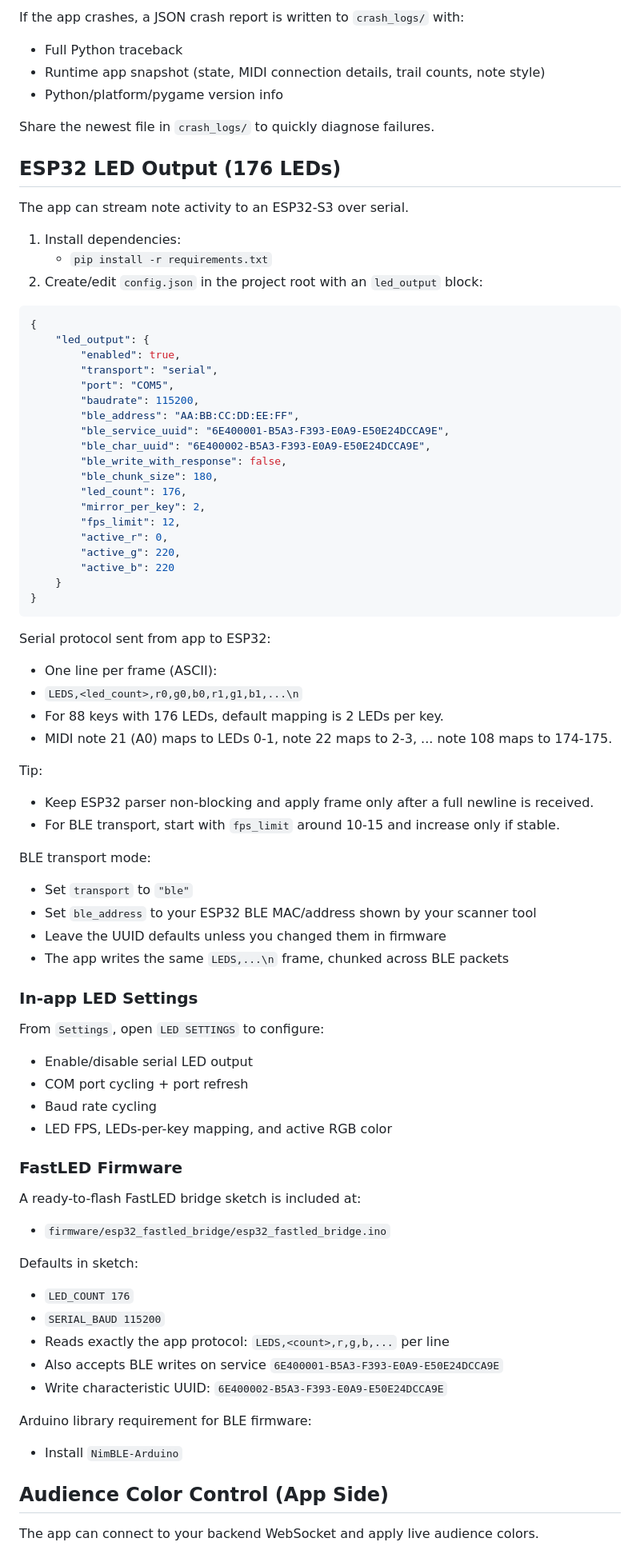
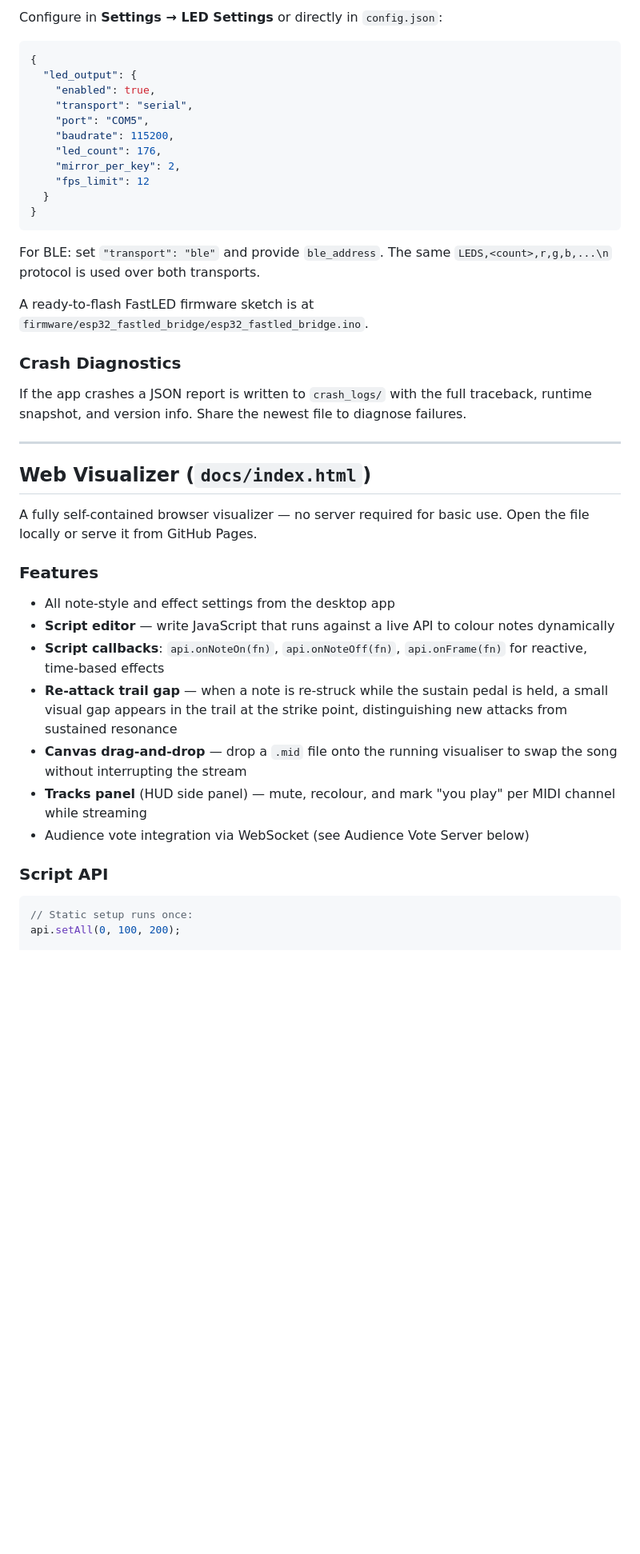
Before and after one commit to nickprocenko/Piano-MIDI-visualizer, a Markdown page: README.md, the part around one of its changes. Shown at 80% size. GitHub-like rendering; blank space fills up the shorter version.

````diff
--- a/README.md
+++ b/README.md
@@ -67,81 +70,47 @@ Notes:
 
-If the app crashes, a JSON crash report is written to `crash_logs/` with:
-- Full Python traceback
-- Runtime app snapshot (state, MIDI connection details, trail counts, note style)
-- Python/platform/pygame version info
-
-Share the newest file in `crash_logs/` to quickly diagnose failures.
-
-## ESP32 LED Output (176 LEDs)
-
-The app can stream note activity to an ESP32-S3 over serial.
-
-1. Install dependencies:
-	 - `pip install -r requirements.txt`
-2. Create/edit `config.json` in the project root with an `led_output` block:
+Configure in **Settings → LED Settings** or directly in `config.json`:
 
 ```json
 {
-	"led_output": {
-		"enabled": true,
-		"transport": "serial",
-		"port": "COM5",
-		"baudrate": 115200,
-		"ble_address": "AA:BB:CC:DD:EE:FF",
-		"ble_service_uuid": "6E400001-B5A3-F393-E0A9-E50E24DCCA9E",
-		"ble_char_uuid": "6E400002-B5A3-F393-E0A9-E50E24DCCA9E",
-		"ble_write_with_response": false,
-		"ble_chunk_size": 180,
-		"led_count": 176,
-		"mirror_per_key": 2,
-		"fps_limit": 12,
-		"active_r": 0,
-		"active_g": 220,
-		"active_b": 220
-	}
+  "led_output": {
+    "enabled": true,
+    "transport": "serial",
+    "port": "COM5",
+    "baudrate": 115200,
+    "led_count": 176,
+    "mirror_per_key": 2,
+    "fps_limit": 12
+  }
 }
 ```
 
-Serial protocol sent from app to ESP32:
-- One line per frame (ASCII):
-- `LEDS,<led_count>,r0,g0,b0,r1,g1,b1,...\n`
-- For 88 keys with 176 LEDs, default mapping is 2 LEDs per key.
-- MIDI note 21 (A0) maps to LEDs 0-1, note 22 maps to 2-3, ... note 108 maps to 174-175.
+For BLE: set `"transport": "ble"` and provide `ble_address`. The same `LEDS,<count>,r,g,b,...\n` protocol is used over both transports.
 
-Tip:
-- Keep ESP32 parser non-blocking and apply frame only after a full newline is received.
-- For BLE transport, start with `fps_limit` around 10-15 and increase only if stable.
+A ready-to-flash FastLED firmware sketch is at `firmware/esp32_fastled_bridge/esp32_fastled_bridge.ino`.
 
-BLE transport mode:
-- Set `transport` to `"ble"`
-- Set `ble_address` to your ESP32 BLE MAC/address shown by your scanner tool
-- Leave the UUID defaults unless you changed them in firmware
-- The app writes the same `LEDS,...\n` frame, chunked across BLE packets
+### Crash Diagnostics
 
-### In-app LED Settings
+If the app crashes a JSON report is written to `crash_logs/` with the full traceback, runtime snapshot, and version info. Share the newest file to diagnose failures.
 
-From `Settings`, open `LED SETTINGS` to configure:
-- Enable/disable serial LED output
-- COM port cycling + port refresh
-- Baud rate cycling
-- LED FPS, LEDs-per-key mapping, and active RGB color
+---
 
-### FastLED Firmware
+## Web Visualizer (`docs/index.html`)
 
-A ready-to-flash FastLED bridge sketch is included at:
-- `firmware/esp32_fastled_bridge/esp32_fastled_bridge.ino`
+A fully self-contained browser visualizer — no server required for basic use. Open the file locally or serve it from GitHub Pages.
 
-Defaults in sketch:
-- `LED_COUNT 176`
-- `SERIAL_BAUD 115200`
-- Reads exactly the app protocol: `LEDS,<count>,r,g,b,...` per line
-- Also accepts BLE writes on service `6E400001-B5A3-F393-E0A9-E50E24DCCA9E`
-- Write characteristic UUID: `6E400002-B5A3-F393-E0A9-E50E24DCCA9E`
+### Features
 
-Arduino library requirement for BLE firmware:
-- Install `NimBLE-Arduino`
+- All note-style and effect settings from the desktop app
+- **Script editor** — write JavaScript that runs against a live API to colour notes dynamically
+- **Script callbacks**: `api.onNoteOn(fn)`, `api.onNoteOff(fn)`, `api.onFrame(fn)` for reactive, time-based effects
+- **Re-attack trail gap** — when a note is re-struck while the sustain pedal is held, a small visual gap appears in the trail at the strike point, distinguishing new attacks from sustained resonance
+- **Canvas drag-and-drop** — drop a `.mid` file onto the running visualiser to swap the song without interrupting the stream
+- **Tracks panel** (HUD side panel) — mute, recolour, and mark "you play" per MIDI channel while streaming
+- Audience vote integration via WebSocket (see Audience Vote Server below)
 
-## Audience Color Control (App Side)
+### Script API
 
-The app can connect to your backend WebSocket and apply live audience colors.
+```js
+// Static setup runs once:
+api.setAll(0, 100, 200);
 
````
Also changed, not shown: other parts of README.md (+149 -61 lines).
